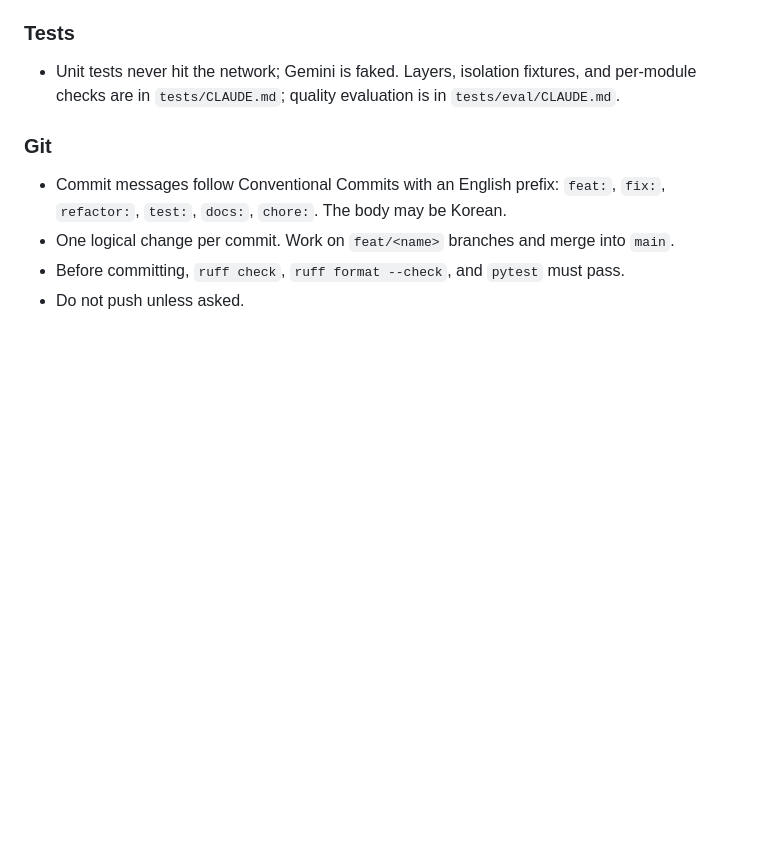
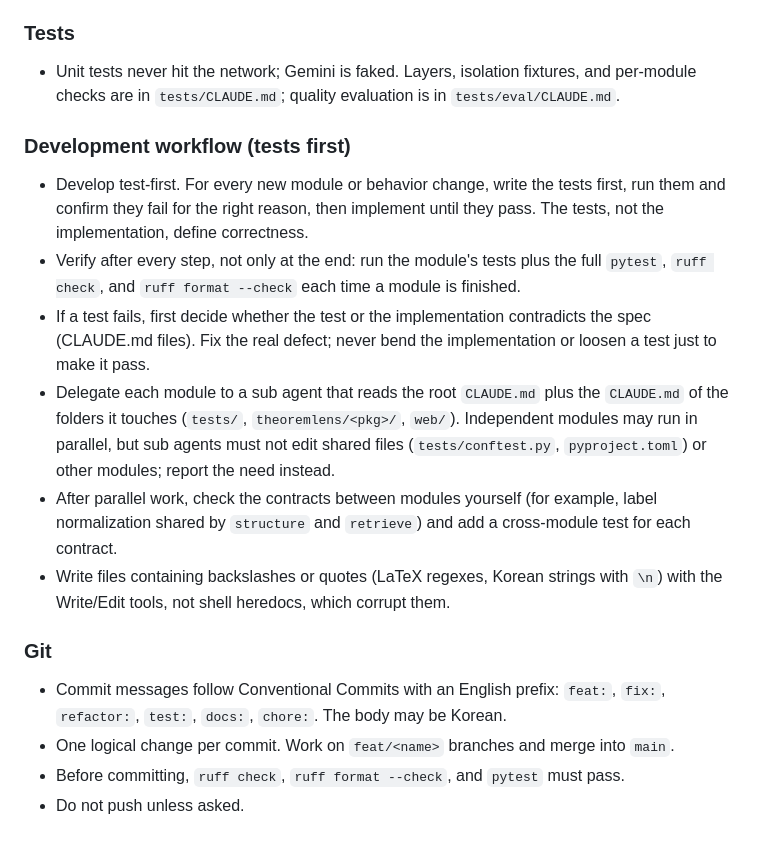
Before and after one commit to AVCT433/TheoremLens2, a Markdown page: CLAUDE.md, the part around the change. Drawn GitHub-style; blank space fills up the shorter version.

Commit message:
docs: 테스트 우선 개발 워크플로 지침 추가
Co-Authored-By: Claude Sonnet 5.5 <noreply@anthropic.com>

```diff
--- a/CLAUDE.md
+++ b/CLAUDE.md
@@ -53,6 +53,15 @@ Pipeline: **extract → structure → index → retrieve → answer → verify**
 
 - Unit tests never hit the network; Gemini is faked. Layers, isolation fixtures, and per-module checks are in `tests/CLAUDE.md`; quality evaluation is in `tests/eval/CLAUDE.md`.
 
+### Development workflow (tests first)
+
+- Develop test-first. For every new module or behavior change, write the tests first, run them and confirm they fail for the right reason, then implement until they pass. The tests, not the implementation, define correctness.
+- Verify after every step, not only at the end: run the module's tests plus the full `pytest`, `ruff check`, and `ruff format --check` each time a module is finished.
+- If a test fails, first decide whether the test or the implementation contradicts the spec (CLAUDE.md files). Fix the real defect; never bend the implementation or loosen a test just to make it pass.
+- Delegate each module to a sub agent that reads the root `CLAUDE.md` plus the `CLAUDE.md` of the folders it touches (`tests/`, `theoremlens/<pkg>/`, `web/`). Independent modules may run in parallel, but sub agents must not edit shared files (`tests/conftest.py`, `pyproject.toml`) or other modules; report the need instead.
+- After parallel work, check the contracts between modules yourself (for example, label normalization shared by `structure` and `retrieve`) and add a cross-module test for each contract.
+- Write files containing backslashes or quotes (LaTeX regexes, Korean strings with `\n`) with the Write/Edit tools, not shell heredocs, which corrupt them.
+
 ### Git
 
 - Commit messages follow Conventional Commits with an English prefix: `feat:`, `fix:`, `refactor:`, `test:`, `docs:`, `chore:`. The body may be Korean.
```
